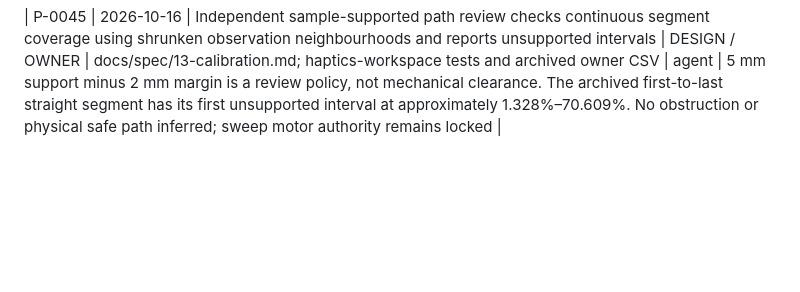
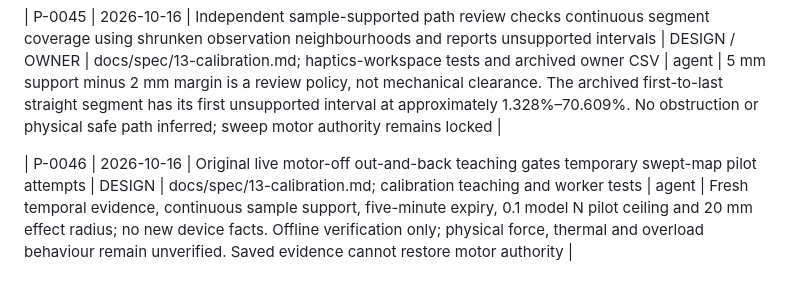
Before and after one commit to DreamLab-AI/visiontouch-rs, a Markdown page: docs/clean-room/PROVENANCE.md, the part around the change. Rendered like a GitHub page; blank space fills up the shorter version.

```diff
--- a/docs/clean-room/PROVENANCE.md
+++ b/docs/clean-room/PROVENANCE.md
@@ -96,3 +96,5 @@ code. Append-only; never rewrite history in this file.
 | P-0044 | 2026-10-16 | Owner-directed input-only sweep records 31,271 samples in 74.109 s; final two seconds labelled approximate bottom-centre desk rest | OWNER | docs/evidence/input-only-sweep-20261016/input.csv.gz and analysis.json; decompressed CSV SHA-256 f32cca2bbbca8c9886266b18f6f11b6920971ce8a1e079d2157afaf87bd3f619 | owner / agent | Stopped on owner instruction and port released. No force session. Final-tail largest axis span 0.0295 model mm; full sweep model spans 393.3 × 255.3 × 208.0 mm are not calibrated physical dimensions. Owner subsequently powered unit off |
 
 | P-0045 | 2026-10-16 | Independent sample-supported path review checks continuous segment coverage using shrunken observation neighbourhoods and reports unsupported intervals | DESIGN / OWNER | docs/spec/13-calibration.md; haptics-workspace tests and archived owner CSV | agent | 5 mm support minus 2 mm margin is a review policy, not mechanical clearance. The archived first-to-last straight segment has its first unsupported interval at approximately 1.328%–70.609%. No obstruction or physical safe path inferred; sweep motor authority remains locked |
+
+| P-0046 | 2026-10-16 | Original live motor-off out-and-back teaching gates temporary swept-map pilot attempts | DESIGN | docs/spec/13-calibration.md; calibration teaching and worker tests | agent | Fresh temporal evidence, continuous sample support, five-minute expiry, 0.1 model N pilot ceiling and 20 mm effect radius; no new device facts. Offline verification only; physical force, thermal and overload behaviour remain unverified. Saved evidence cannot restore motor authority |
```
Also changed, not shown: docs/spec/13-calibration.md (+27 -0 lines).
